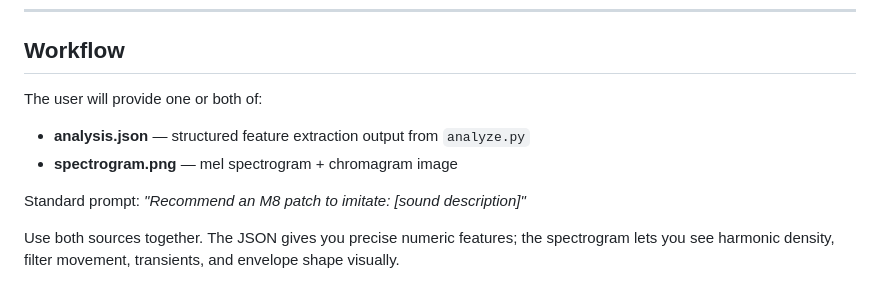
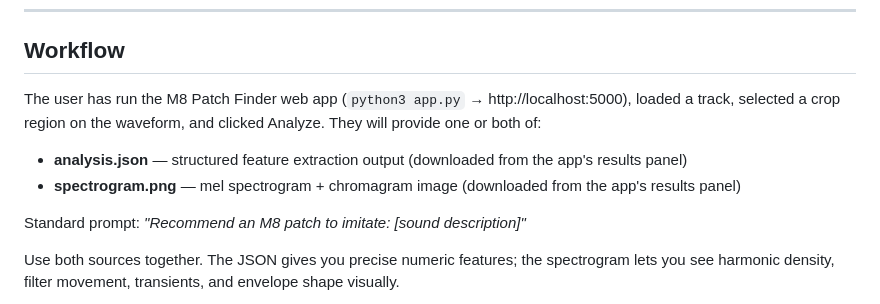
Before and after one commit to waxie01/m8-patch-finder, a Markdown page: CLAUDE.md, the part around the change. GitHub-like rendering.

```diff
--- a/CLAUDE.md
+++ b/CLAUDE.md
@@ -13,9 +13,10 @@ When a user pastes an `analysis.json` file and/or attaches a `spectrogram.png`,
 
 ## Workflow
 
-The user will provide one or both of:
-- **analysis.json** — structured feature extraction output from `analyze.py`
-- **spectrogram.png** — mel spectrogram + chromagram image
+The user has run the M8 Patch Finder web app (`python3 app.py` → http://localhost:5000), loaded a track, selected a crop region on the waveform, and clicked Analyze. They will provide one or both of:
+
+- **analysis.json** — structured feature extraction output (downloaded from the app's results panel)
+- **spectrogram.png** — mel spectrogram + chromagram image (downloaded from the app's results panel)
 
 Standard prompt: *"Recommend an M8 patch to imitate: [sound description]"*
 
```
Also changed, not shown: README.md (+65 -74 lines).
